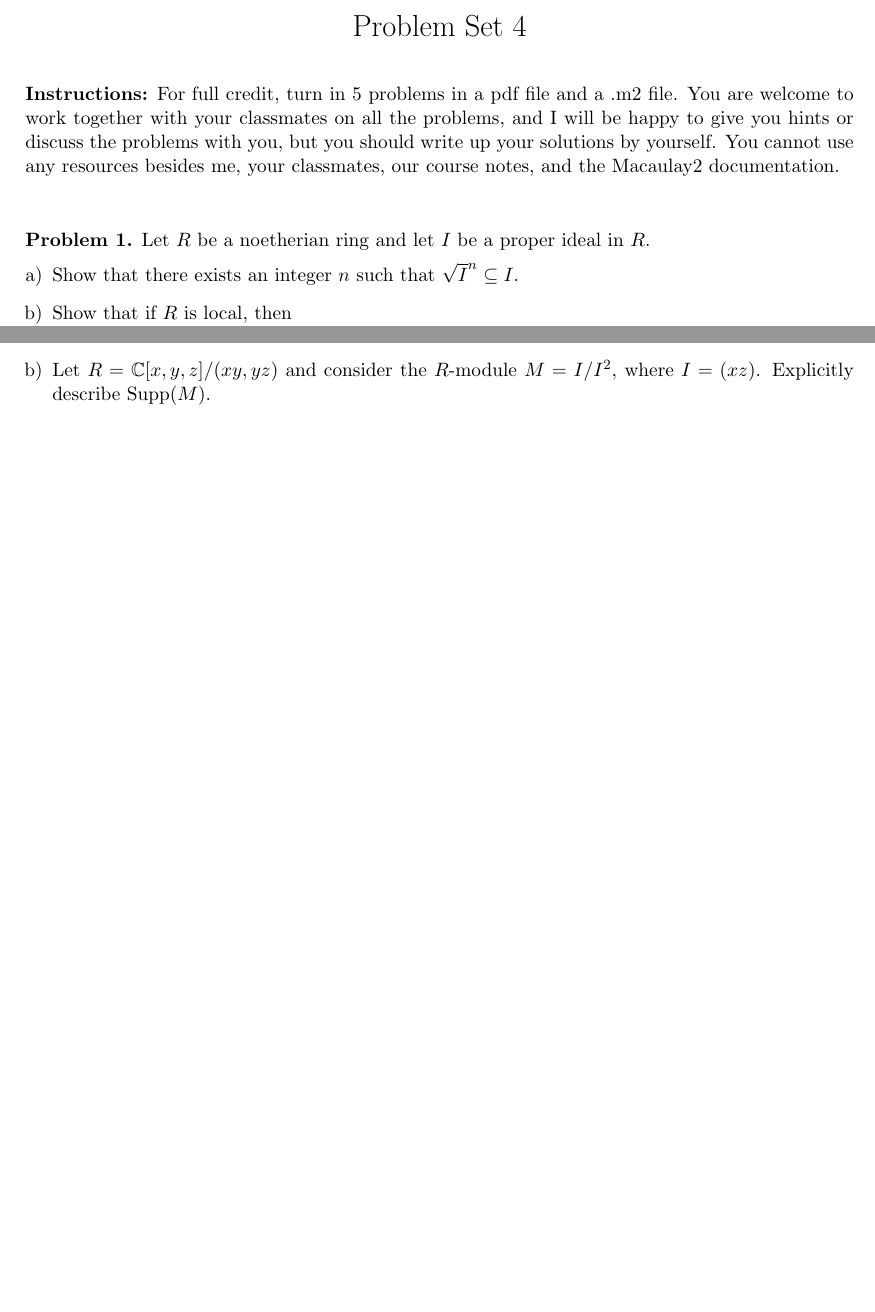
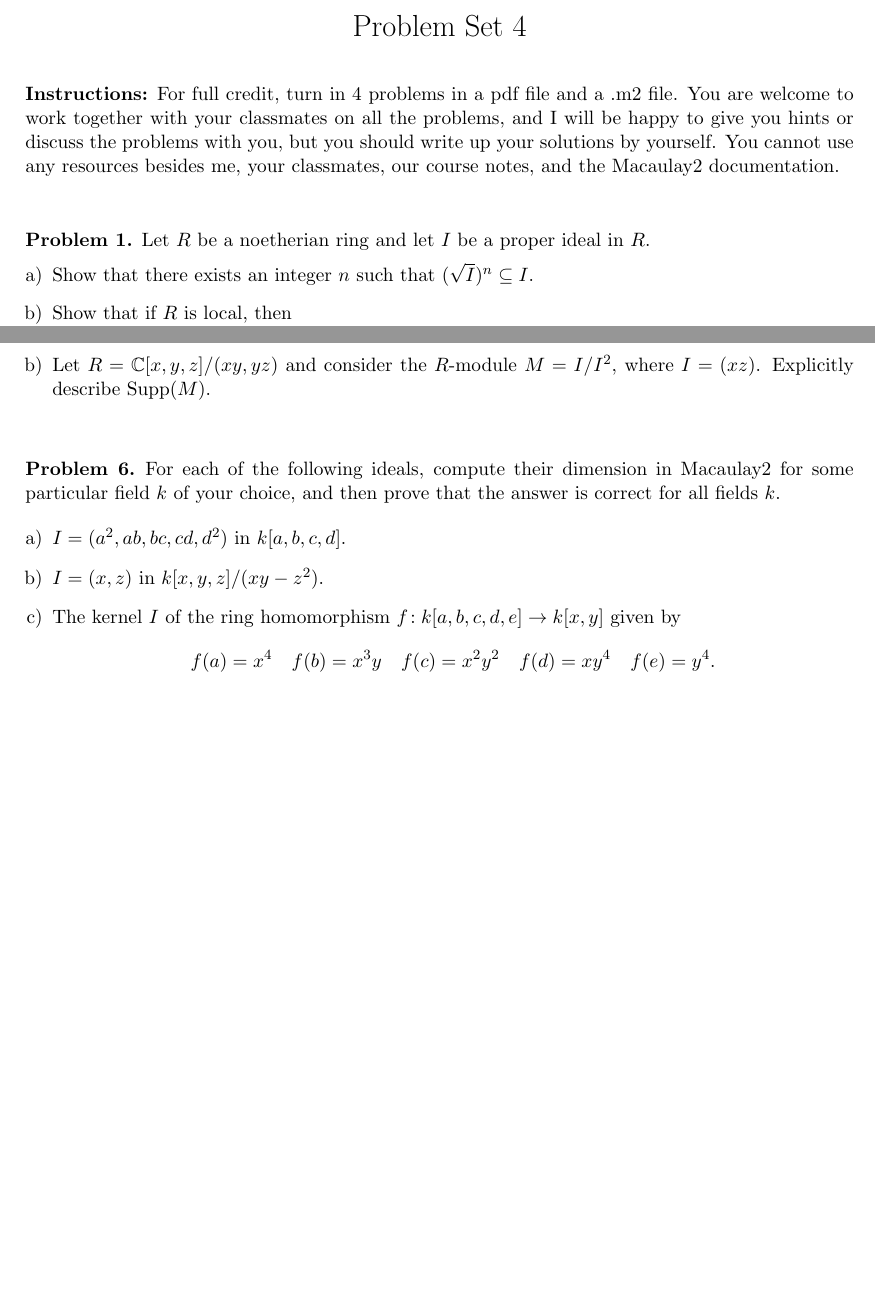
Before and after one commit to eloisagrifo/eloisagrifo.github.io, a LaTeX problem sheet (Teaching/ca1/PSet5.tex): two parts of pages 1 and 2 of 2, joined at a grey line, cut so that both start at the same text, the shorter picture padded with empty space. Compiled offline with pdfLaTeX.

Commit message:
pset5 final

```diff
--- a/Teaching/ca1/PSet5.tex
+++ b/Teaching/ca1/PSet5.tex
@@ -53,7 +53,7 @@
 
 \noindent
 {\bf Instructions:}
-For full credit, turn in 5 problems in a pdf file and a .m2 file.
+For full credit, turn in 4 problems in a pdf file and a .m2 file.
 You are welcome to work together with your classmates on all the problems, and I will be happy to give you hints or discuss the problems with you, but you should write up your solutions by yourself.
 You cannot use any resources besides me, your classmates, our course notes, and the Macaulay2 documentation.
 
@@ -135,6 +135,20 @@ If the answer is no, you might find it helpful to consider properties of the ind
 
 
 
+\
+
+\begin{problem}
+	For each of the following ideals, compute their dimension in Macaulay2 for some particular field $k$ of your choice, and then prove that the answer is correct for all fields $k$.
+
+\begin{enumerate}[a)]
+\item $I = (a^2,ab,bc,cd,d^2)$ in $k[a,b,c,d]$.
+\item $I = (x,z)$ in $k[x,y,z]/(xy-z^2)$.
+\item The kernel $I$ of the ring homomorphism $f\!: k[a,b,c,d,e] \to k[x,y]$ given by
+$$f(a) = x^4 \quad f(b) = x^3y \quad f(c) = x^2y^2 \quad f(d) = xy^4 \quad f(e) = y^4.$$
+\end{enumerate}
+
+\end{problem}
+
 
 
 \end{document}
```
Also changed, not shown: Teaching/ca1/PSet5.pdf, Teaching/ca1/PSet5.tex (2 more changed lines), 1 other file.
